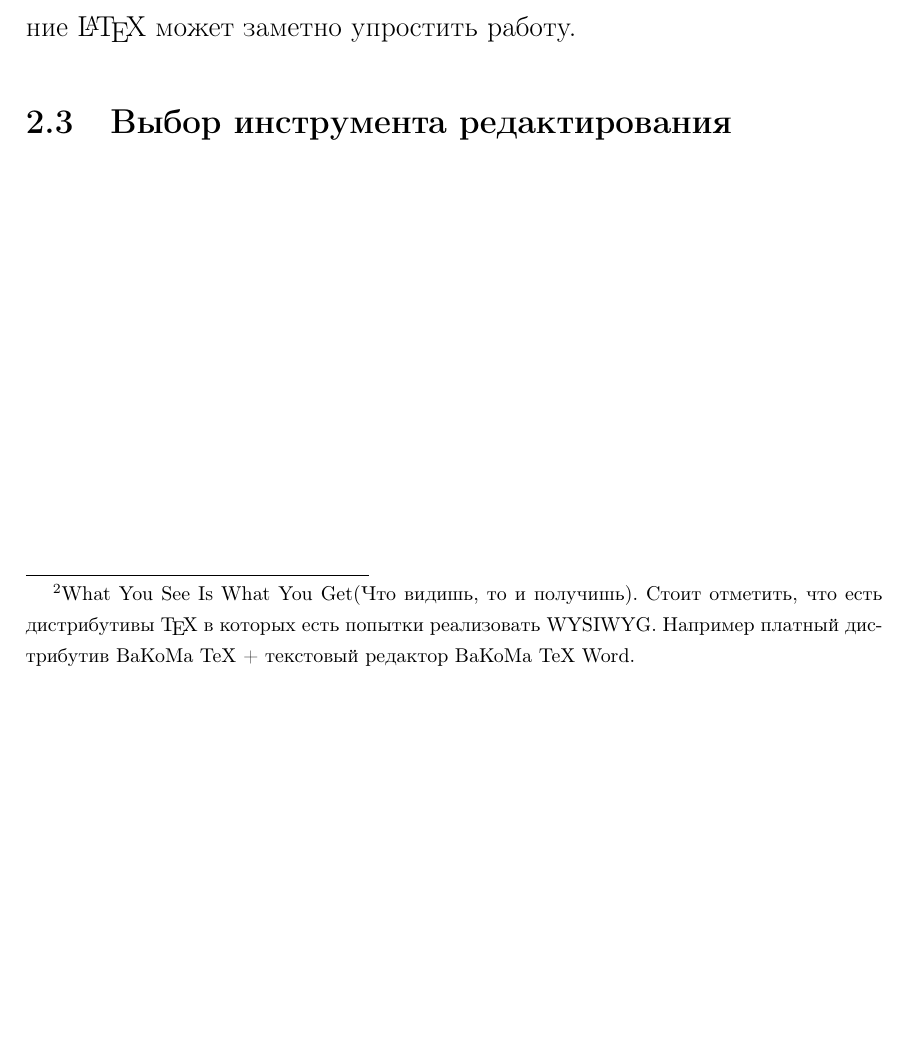
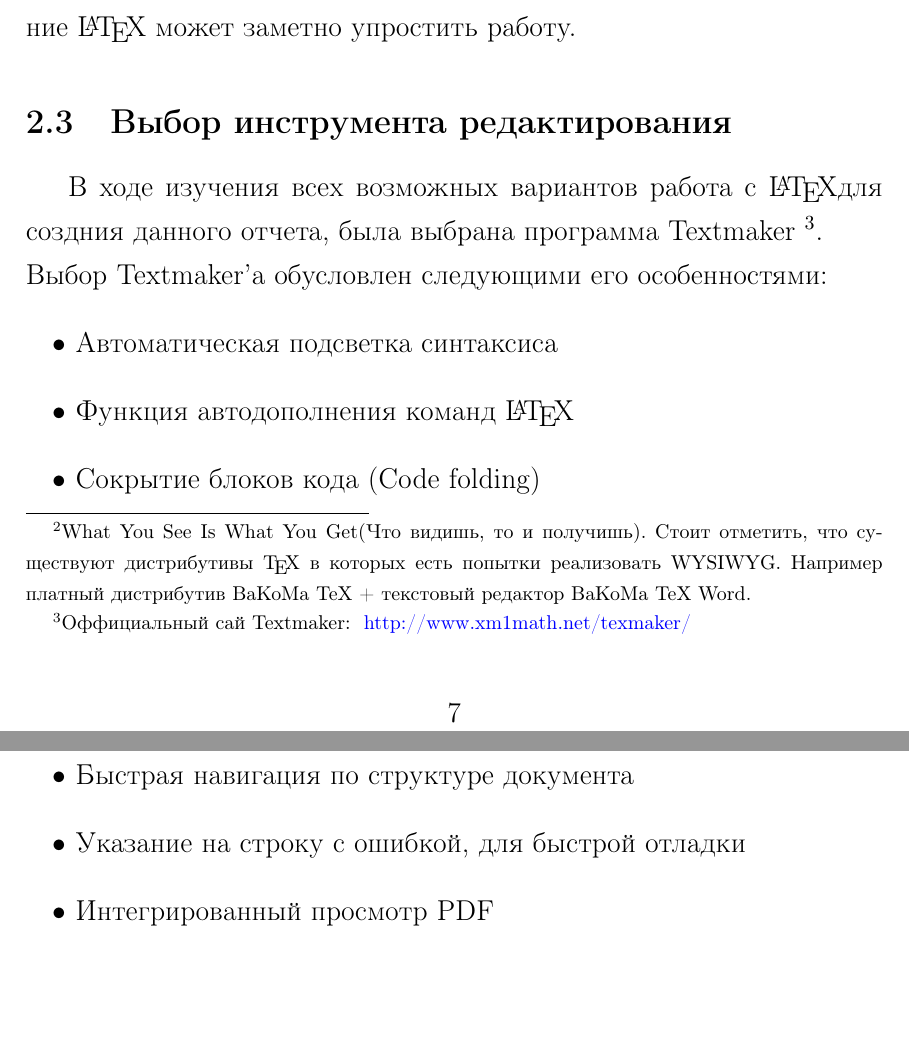
Before and after one commit to MorozovSD/Practice-2016, a LaTeX document (Practice.tex): part of page 8 of 14 before the commit and two parts of pages 8 and 9 of 15 after it, the two joined at a grey line, cut so that both start at the same text, the shorter picture padded with empty space. Compiled offline with pdfLaTeX.

Commit message:
+Система компьютерной верстки TeX(LaTeX)
+Выбор инструмента редактирования

```diff
--- a/Practice.tex
+++ b/Practice.tex
@@ -2,6 +2,9 @@
 %добавляет русский язык
 \usepackage[english,russian]{babel}
 \usepackage[14pt]{extsizes}
+\usepackage{color}
+\definecolor{darkgreen}{rgb}{0,.5,0}
+\usepackage[colorlinks,linkcolor=black,urlcolor=blue]{hyperref}
 %%TODO Настроить отступы
 %%Добавление абзацев после оглавления (indentfirst)
 \usepackage[indentfirst]{titlesec}
@@ -80,13 +83,23 @@
     	Минусы \LaTeX:
 		\begin{itemize}
 	    	\item	Не является системой типа WYSIWYG
-	    				\footnote{What You See Is What You Get(Что видишь, то и получишь). Стоит отметить, что есть дистрибутивы 							\TeX ~в которых есть попытки реализовать WYSIWYG. Например платный дистрибутив  BaKoMa TeX + текстовый 								редактор  BaKoMa TeX Word.}
+	    				\footnote{What You See Is What You Get(Что видишь, то и получишь). Стоит отметить, что существуют 									дистрибутивы \TeX ~в которых есть попытки реализовать WYSIWYG. Например платный дистрибутив  BaKoMa TeX + 						текстовый редактор  BaKoMa TeX Word.}
 	    	\item	При серьезных отклонениях от стандартных стилей документов требуется
 					достаточно сложное программирование
     	\end{itemize}
 
     		То есть, выбирая между \LaTeX ~и MS Word, стоит обратить внимание на то,какой текст вы собираетесь печатать, 					насколько нестандартный будет стиль текста, на его примерный объем. В некоторый случаях достаточно использовать MS Word,   		в других "--- использование \LaTeX ~может заметно упростить работу.
 		\subsection{Выбор инструмента редактирования}
+			В ходе изучения всех возможных вариантов работа с \LaTeX для создния данного отчета, была выбрана программа Textmaker				\footnote{Оффициальный сай Textmaker:~ \href{http://www.xm1math.net/texmaker/}{http://www.xm1math.net/texmaker/}}.\\
+		Выбор Textmaker'а обусловлен следующими его особенностями:
+			\begin{itemize}
+	    		\item	Автоматическая подсветка синтаксиса
+	    		\item	Функция автодополнения команд \LaTeX
+	    		\item	Сокрытие блоков кода (Code folding)
+	    		\item	Быстрая навигация по структуре документа
+	    		\item	Указание на строку с ошибкой, для быстрой отладки
+	    		\item	Интегрированный просмотр PDF
+			\end{itemize}
 	\newpage
 	\section{Системы контроля версий}
 		\subsection{Краткое описание}
```
Also changed, not shown: practice.pdf, Practice.tex (2 more changed lines).
